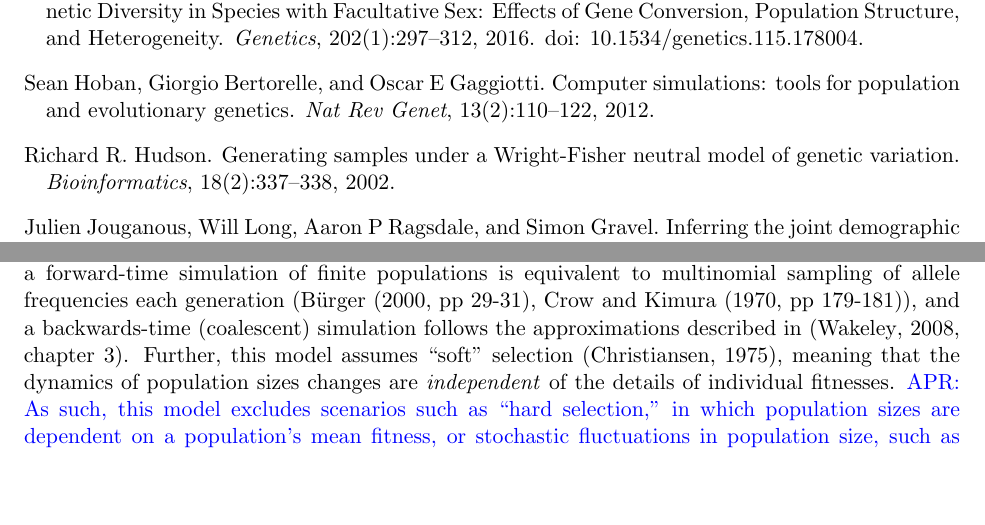
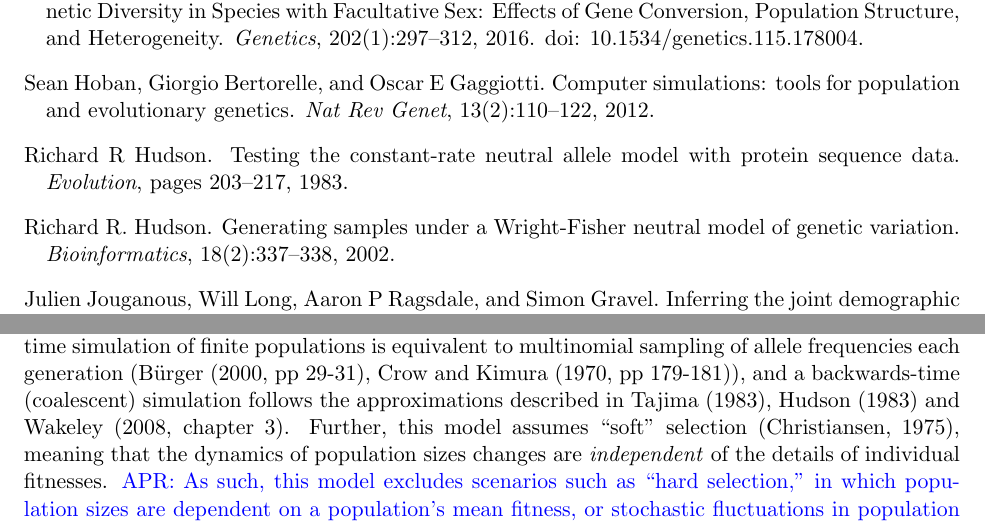
Before and after one commit to popsim-consortium/demes-paper, a LaTeX paper (paper.tex, which reads paper.bib): two parts of pages 9 and 12 of 18, joined at a grey line, cut so that both start at the same text, the shorter picture padded with empty space. Compiled offline with pdfLaTeX; a missing bibliography style is replaced by a similar one.

Commit message:
add hudson and tajima refs

```diff
--- a/paper.bib
+++ b/paper.bib
@@ -566,0 +580,7 @@
+  title={Testing the constant-rate neutral allele model with protein sequence data},
+  author={Hudson, Richard R},
+  journal={Evolution},
+  pages={203--217},
+  year={1983},
+  publisher={JSTOR}
+}
--- a/paper.tex
+++ b/paper.tex
@@ -549,7 +549,8 @@ a forward-time simulation of finite populations is equivalent
 to multinomial sampling of allele frequencies each
 generation (\citet[][pp 29-31]{burger2000-ul}, \citet[][pp 179-181]{crowkimura1970}),
 and a backwards-time (coalescent) simulation follows the approximations
-described in \cite[][chapter 3]{wakeley2008-hd}.
+described in \citet{tajima1983evolutionary,hudson1983testing}
+and \citet[][chapter 3]{wakeley2008-hd}.
 Further, this model assumes ``soft'' selection \citep{christiansen1975hard},
 meaning that the dynamics of population sizes
 changes are \textit{independent} of the details of individual fitnesses.
```
Also changed, not shown: paper.bib (13 more changed lines).
